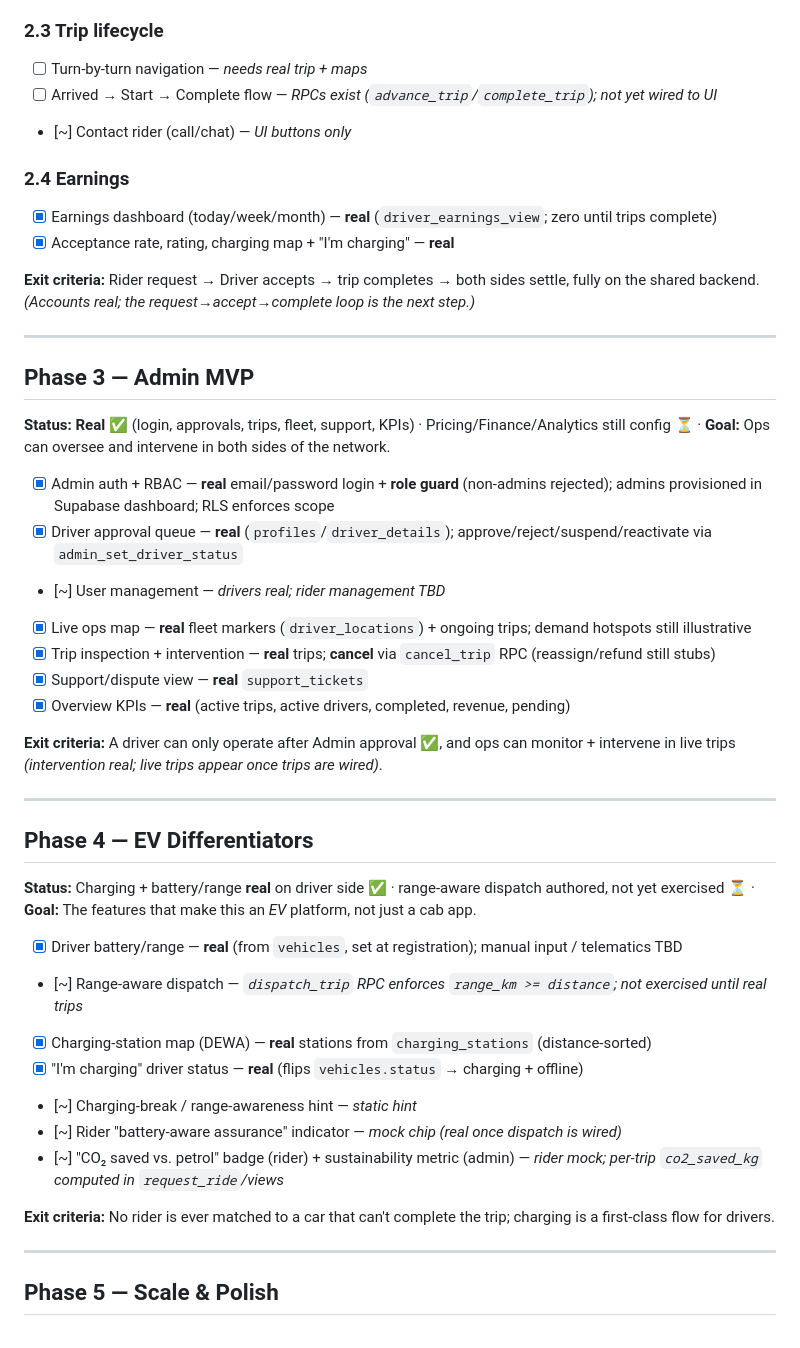
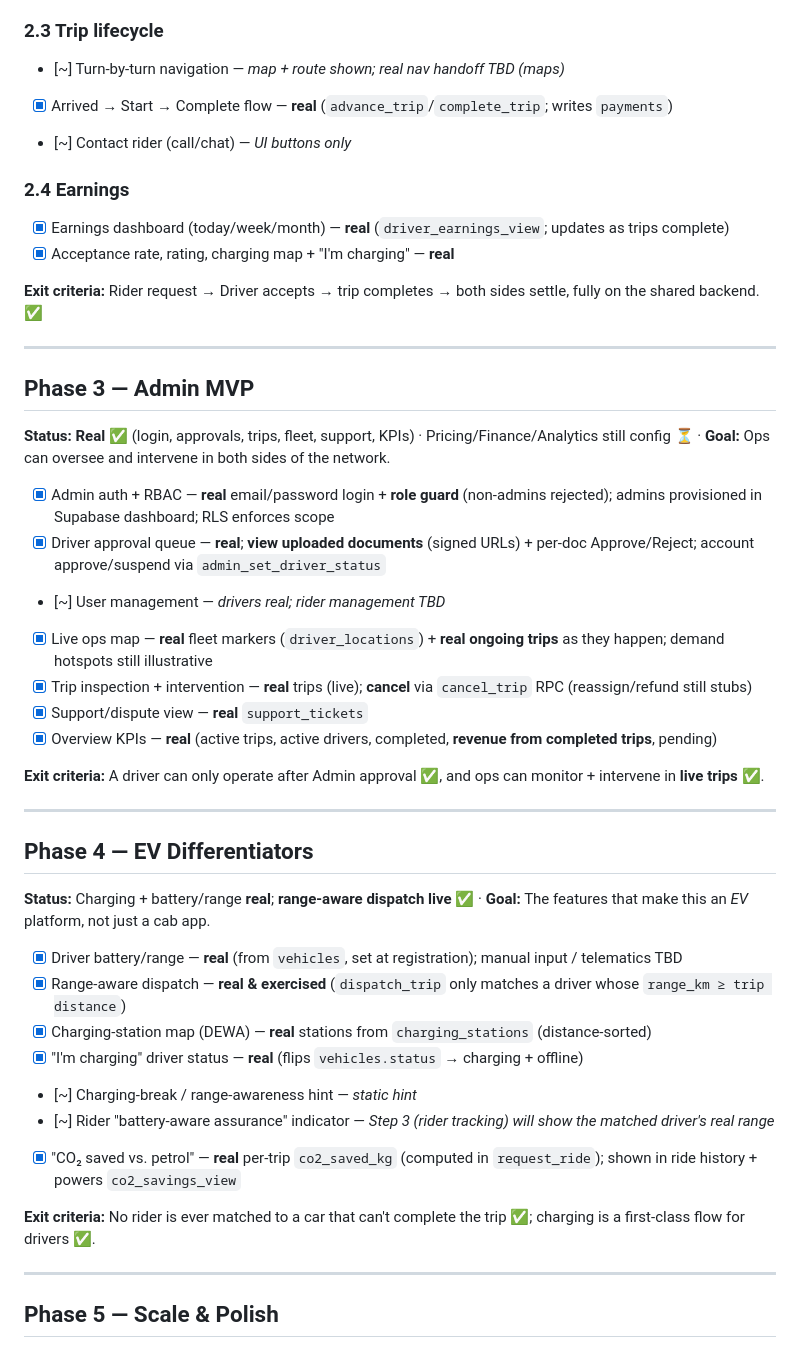
Before and after one commit to needforgedev/evc, a Markdown page: PLAN.md, the part around one of its changes. Rendered like a GitHub page.

```diff
--- a/PLAN.md
+++ b/PLAN.md
@@ -125,14 +127,14 @@ These shape everything downstream — record the final call and date.
 
 ### 2.3 Trip lifecycle
-- [ ] Turn-by-turn navigation — *needs real trip + maps*
-- [ ] Arrived → Start → Complete flow — *RPCs exist (`advance_trip`/`complete_trip`); not yet wired to UI*
+- [~] Turn-by-turn navigation — *map + route shown; real nav handoff TBD (maps)*
+- [x] Arrived → Start → Complete flow — **real** (`advance_trip`/`complete_trip`; writes `payments`)
 - [~] Contact rider (call/chat) — *UI buttons only*
 
 ### 2.4 Earnings
-- [x] Earnings dashboard (today/week/month) — **real** (`driver_earnings_view`; zero until trips complete)
+- [x] Earnings dashboard (today/week/month) — **real** (`driver_earnings_view`; updates as trips complete)
 - [x] Acceptance rate, rating, charging map + "I'm charging" — **real**
 
-**Exit criteria:** Rider request → Driver accepts → trip completes → both sides settle, fully on the shared backend. *(Accounts real; the request→accept→complete loop is the next step.)*
+**Exit criteria:** Rider request → Driver accepts → trip completes → both sides settle, fully on the shared backend. ✅
 
 ---
 
@@ -141,30 +143,30 @@ These shape everything downstream — record the final call and date.
 **Status:** **Real** ✅ (login, approvals, trips, fleet, support, KPIs) · Pricing/Finance/Analytics still config ⏳ · **Goal:** Ops can oversee and intervene in both sides of the network.
 
 - [x] Admin auth + RBAC — **real** email/password login + **role guard** (non-admins rejected); admins provisioned in Supabase dashboard; RLS enforces scope
-- [x] Driver approval queue — **real** (`profiles`/`driver_details`); approve/reject/suspend/reactivate via `admin_set_driver_status`
+- [x] Driver approval queue — **real**; **view uploaded documents** (signed URLs) + per-doc Approve/Reject; account approve/suspend via `admin_set_driver_status`
 - [~] User management — *drivers real; rider management TBD*
-- [x] Live ops map — **real** fleet markers (`driver_locations`) + ongoing trips; demand hotspots still illustrative
-- [x] Trip inspection + intervention — **real** trips; **cancel** via `cancel_trip` RPC (reassign/refund still stubs)
+- [x] Live ops map — **real** fleet markers (`driver_locations`) + **real ongoing trips** as they happen; demand hotspots still illustrative
+- [x] Trip inspection + intervention — **real** trips (live); **cancel** via `cancel_trip` RPC (reassign/refund still stubs)
 - [x] Support/dispute view — **real** `support_tickets`
-- [x] Overview KPIs — **real** (active trips, active drivers, completed, revenue, pending)
+- [x] Overview KPIs — **real** (active trips, active drivers, completed, **revenue from completed trips**, pending)
 
-**Exit criteria:** A driver can only operate after Admin approval ✅, and ops can monitor + intervene in live trips *(intervention real; live trips appear once trips are wired)*.
+**Exit criteria:** A driver can only operate after Admin approval ✅, and ops can monitor + intervene in **live trips** ✅.
 
 ---
 
 ## Phase 4 — EV Differentiators
 
-**Status:** Charging + battery/range **real** on driver side ✅ · range-aware dispatch authored, not yet exercised ⏳ · **Goal:** The features that make this an *EV* platform, not just a cab app.
+**Status:** Charging + battery/range **real**; **range-aware dispatch live** ✅ · **Goal:** The features that make this an *EV* platform, not just a cab app.
 
 - [x] Driver battery/range — **real** (from `vehicles`, set at registration); manual input / telematics TBD
-- [~] Range-aware dispatch — *`dispatch_trip` RPC enforces `range_km >= distance`; not exercised until real trips*
+- [x] Range-aware dispatch — **real & exercised** (`dispatch_trip` only matches a driver whose `range_km ≥ trip distance`)
 - [x] Charging-station map (DEWA) — **real** stations from `charging_stations` (distance-sorted)
 - [x] "I'm charging" driver status — **real** (flips `vehicles.status` → charging + offline)
 - [~] Charging-break / range-awareness hint — *static hint*
-- [~] Rider "battery-aware assurance" indicator — *mock chip (real once dispatch is wired)*
-- [~] "CO₂ saved vs. petrol" badge (rider) + sustainability metric (admin) — *rider mock; per-trip `co2_saved_kg` computed in `request_ride`/views*
+- [~] Rider "battery-aware assurance" indicator — *Step 3 (rider tracking) will show the matched driver's real range*
+- [x] "CO₂ saved vs. petrol" — **real** per-trip `co2_saved_kg` (computed in `request_ride`); shown in ride history + powers `co2_savings_view`
 
-**Exit criteria:** No rider is ever matched to a car that can't complete the trip; charging is a first-class flow for drivers.
+**Exit criteria:** No rider is ever matched to a car that can't complete the trip ✅; charging is a first-class flow for drivers ✅.
 
 ---
 
```
Also changed, not shown: other parts of PLAN.md (+31 -29 lines).
